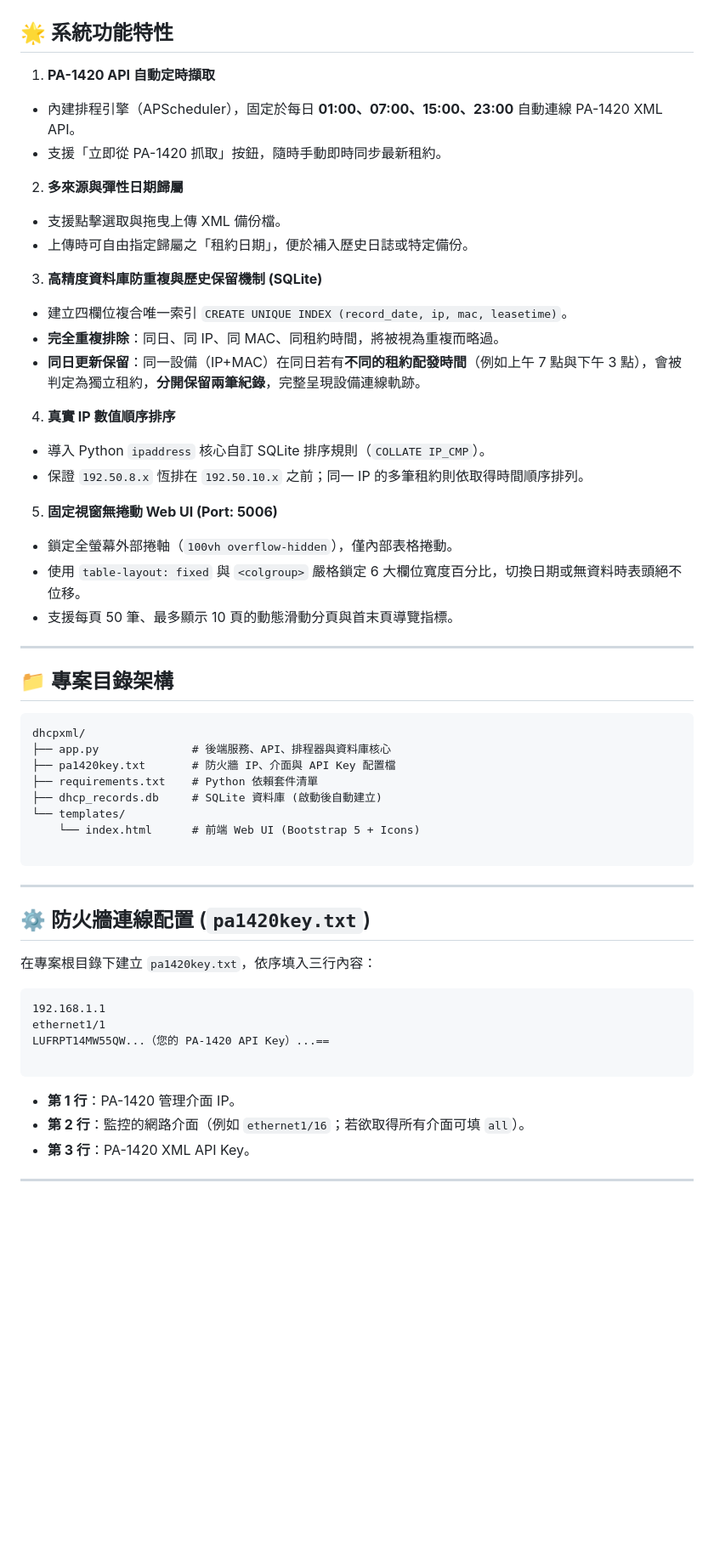
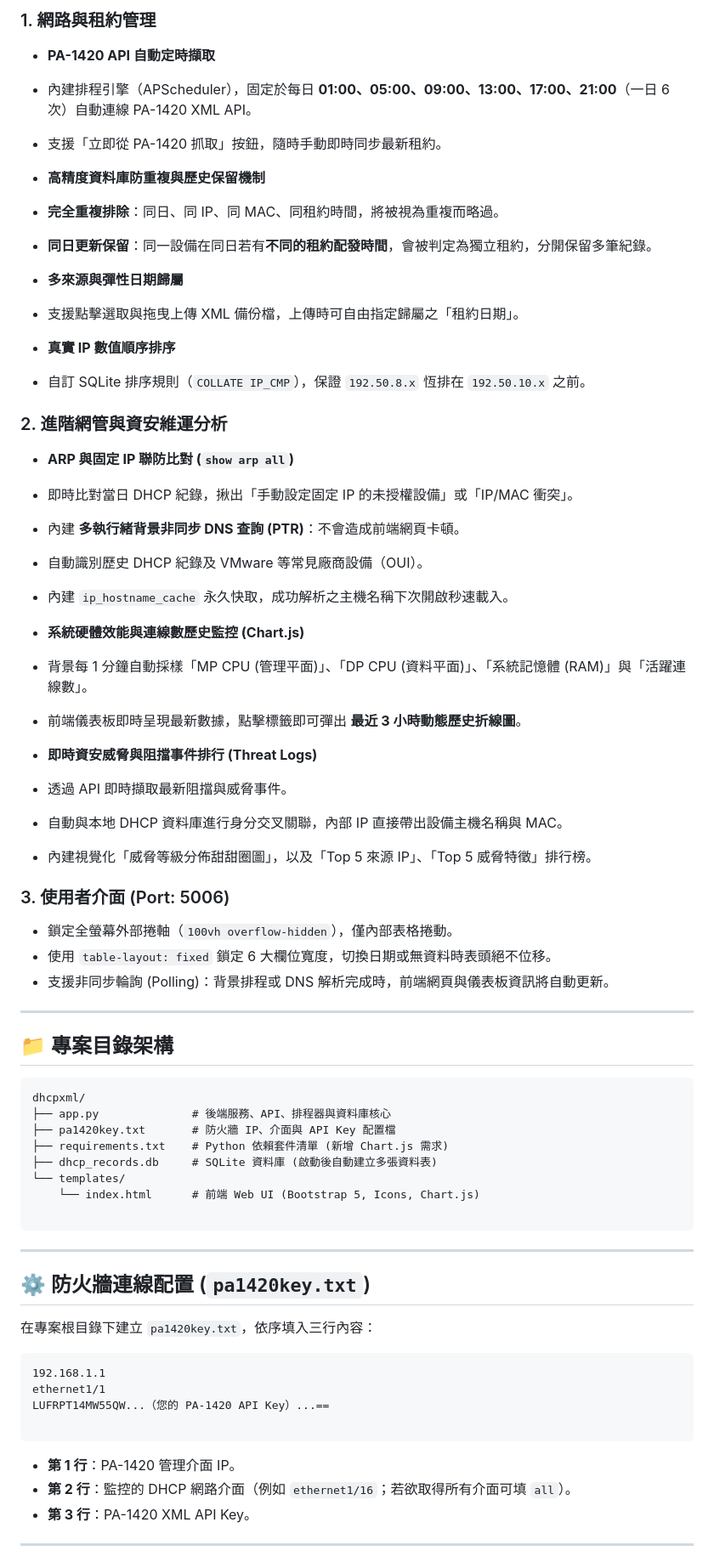
Before and after one commit to 00086/pa1420dhcp-leases, a Markdown page: README.md, the part around one of its changes. Shown at 85% size. Drawn GitHub-style; blank space fills up the shorter version.

````diff
--- a/README.md
+++ b/README.md
@@ -8,34 +10,51 @@
 
+### 1. 網路與租約管理
 
-## 🌟 系統功能特性
-
-1. **PA-1420 API 自動定時擷取**
-* 內建排程引擎（APScheduler），固定於每日 **01:00、07:00、15:00、23:00** 自動連線 PA-1420 XML API。
+* **PA-1420 API 自動定時擷取**
+* 內建排程引擎（APScheduler），固定於每日 **01:00、05:00、09:00、13:00、17:00、21:00**（一日 6 次）自動連線 PA-1420 XML API。
 * 支援「立即從 PA-1420 抓取」按鈕，隨時手動即時同步最新租約。
 
 
-2. **多來源與彈性日期歸屬**
-* 支援點擊選取與拖曳上傳 XML 備份檔。
-* 上傳時可自由指定歸屬之「租約日期」，便於補入歷史日誌或特定備份。
+* **高精度資料庫防重複與歷史保留機制**
+* **完全重複排除**：同日、同 IP、同 MAC、同租約時間，將被視為重複而略過。
+* **同日更新保留**：同一設備在同日若有**不同的租約配發時間**，會被判定為獨立租約，分開保留多筆紀錄。
 
 
-3. **高精度資料庫防重複與歷史保留機制 (SQLite)**
-* 建立四欄位複合唯一索引 `CREATE UNIQUE INDEX (record_date, ip, mac, leasetime)`。
-* **完全重複排除**：同日、同 IP、同 MAC、同租約時間，將被視為重複而略過。
-* **同日更新保留**：同一設備（IP+MAC）在同日若有**不同的租約配發時間**（例如上午 7 點與下午 3 點），會被判定為獨立租約，**分開保留兩筆紀錄**，完整呈現設備連線軌跡。
+* **多來源與彈性日期歸屬**
+* 支援點擊選取與拖曳上傳 XML 備份檔，上傳時可自由指定歸屬之「租約日期」。
 
 
-4. **真實 IP 數值順序排序**
-* 導入 Python `ipaddress` 核心自訂 SQLite 排序規則（`COLLATE IP_CMP`）。
-* 保證 `192.50.8.x` 恆排在 `192.50.10.x` 之前；同一 IP 的多筆租約則依取得時間順序排列。
+* **真實 IP 數值順序排序**
+* 自訂 SQLite 排序規則（`COLLATE IP_CMP`），保證 `192.50.8.x` 恆排在 `192.50.10.x` 之前。
 
 
-5. **固定視窗無捲動 Web UI (Port: 5006)**
-* 鎖定全螢幕外部捲軸（`100vh overflow-hidden`），僅內部表格捲動。
-* 使用 `table-layout: fixed` 與 `<colgroup>` 嚴格鎖定 6 大欄位寬度百分比，切換日期或無資料時表頭絕不位移。
-* 支援每頁 50 筆、最多顯示 10 頁的動態滑動分頁與首末頁導覽指標。
+
+### 2. 進階網管與資安維運分析
+
+* **ARP 與固定 IP 聯防比對 (`show arp all`)**
+* 即時比對當日 DHCP 紀錄，揪出「手動設定固定 IP 的未授權設備」或「IP/MAC 衝突」。
+* 內建 **多執行緒背景非同步 DNS 查詢 (PTR)**：不會造成前端網頁卡頓。
+* 自動識別歷史 DHCP 紀錄及 VMware 等常見廠商設備（OUI）。
+* 內建 `ip_hostname_cache` 永久快取，成功解析之主機名稱下次開啟秒速載入。
 
 
+* **系統硬體效能與連線數歷史監控 (Chart.js)**
+* 背景每 1 分鐘自動採樣「MP CPU (管理平面)」、「DP CPU (資料平面)」、「系統記憶體 (RAM)」與「活躍連線數」。
+* 前端儀表板即時呈現最新數據，點擊標籤即可彈出 **最近 3 小時動態歷史折線圖**。
+
+
+* **即時資安威脅與阻擋事件排行 (Threat Logs)**
+* 透過 API 即時擷取最新阻擋與威脅事件。
+* 自動與本地 DHCP 資料庫進行身分交叉關聯，內部 IP 直接帶出設備主機名稱與 MAC。
+* 內建視覺化「威脅等級分佈甜甜圈圖」，以及「Top 5 來源 IP」、「Top 5 威脅特徵」排行榜。
+
+
+
+### 3. 使用者介面 (Port: 5006)
+
+* 鎖定全螢幕外部捲軸（`100vh overflow-hidden`），僅內部表格捲動。
+* 使用 `table-layout: fixed` 鎖定 6 大欄位寬度，切換日期或無資料時表頭絕不位移。
+* 支援非同步輪詢 (Polling)：背景排程或 DNS 解析完成時，前端網頁與儀表板資訊將自動更新。
 
 ---
 
@@ -45,10 +64,10 @@
 dhcpxml/
 ├── app.py              # 後端服務、API、排程器與資料庫核心
 ├── pa1420key.txt       # 防火牆 IP、介面與 API Key 配置檔
-├── requirements.txt    # Python 依賴套件清單
-├── dhcp_records.db     # SQLite 資料庫 (啟動後自動建立)
+├── requirements.txt    # Python 依賴套件清單 (新增 Chart.js 需求)
+├── dhcp_records.db     # SQLite 資料庫 (啟動後自動建立多張資料表)
 └── templates/
-    └── index.html      # 前端 Web UI (Bootstrap 5 + Icons)
+    └── index.html      # 前端 Web UI (Bootstrap 5, Icons, Chart.js)
 
 ```
 
@@ -66,7 +85,7 @@ LUFRPT14MW55QW...（您的 PA-1420 API Key）...==
 ```
 
 * **第 1 行**：PA-1420 管理介面 IP。
-* **第 2 行**：監控的網路介面（例如 `ethernet1/16`；若欲取得所有介面可填 `all`）。
+* **第 2 行**：監控的 DHCP 網路介面（例如 `ethernet1/16`；若欲取得所有介面可填 `all`）。
 * **第 3 行**：PA-1420 XML API Key。
 
 ---
````
Also changed, not shown: other parts of README.md (+9 -8 lines).
